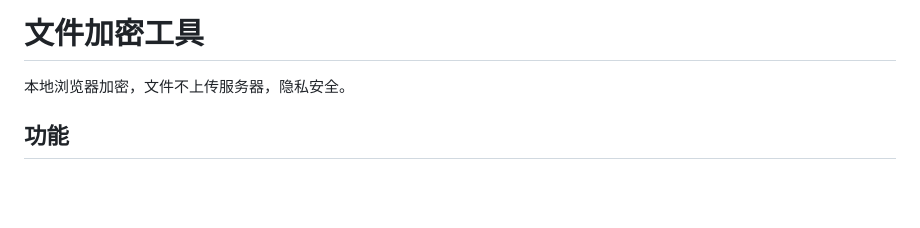
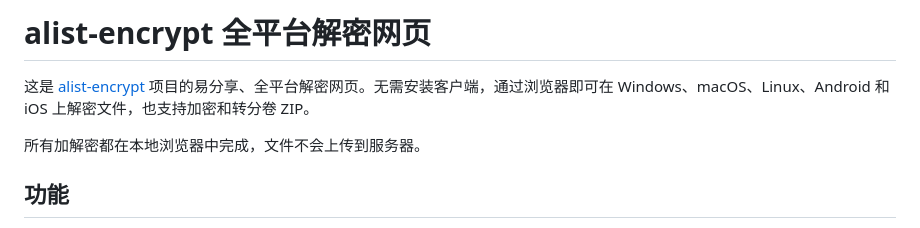
Before and after one commit to ayueyang/encfile, a Markdown page: README.md, the part around the change. Drawn GitHub-style; blank space fills up the shorter version.

Commit message:
Describe alist-encrypt web frontend

```diff
--- a/README.md
+++ b/README.md
@@ -1,6 +1,8 @@
-# 文件加密工具
+# alist-encrypt 全平台解密网页
 
-本地浏览器加密，文件不上传服务器，隐私安全。
+这是 [alist-encrypt](https://github.com/traceless/alist-encrypt) 项目的易分享、全平台解密网页。无需安装客户端，通过浏览器即可在 Windows、macOS、Linux、Android 和 iOS 上解密文件，也支持加密和转分卷 ZIP。
+
+所有加解密都在本地浏览器中完成，文件不会上传到服务器。
 
 ## 功能
 
```
